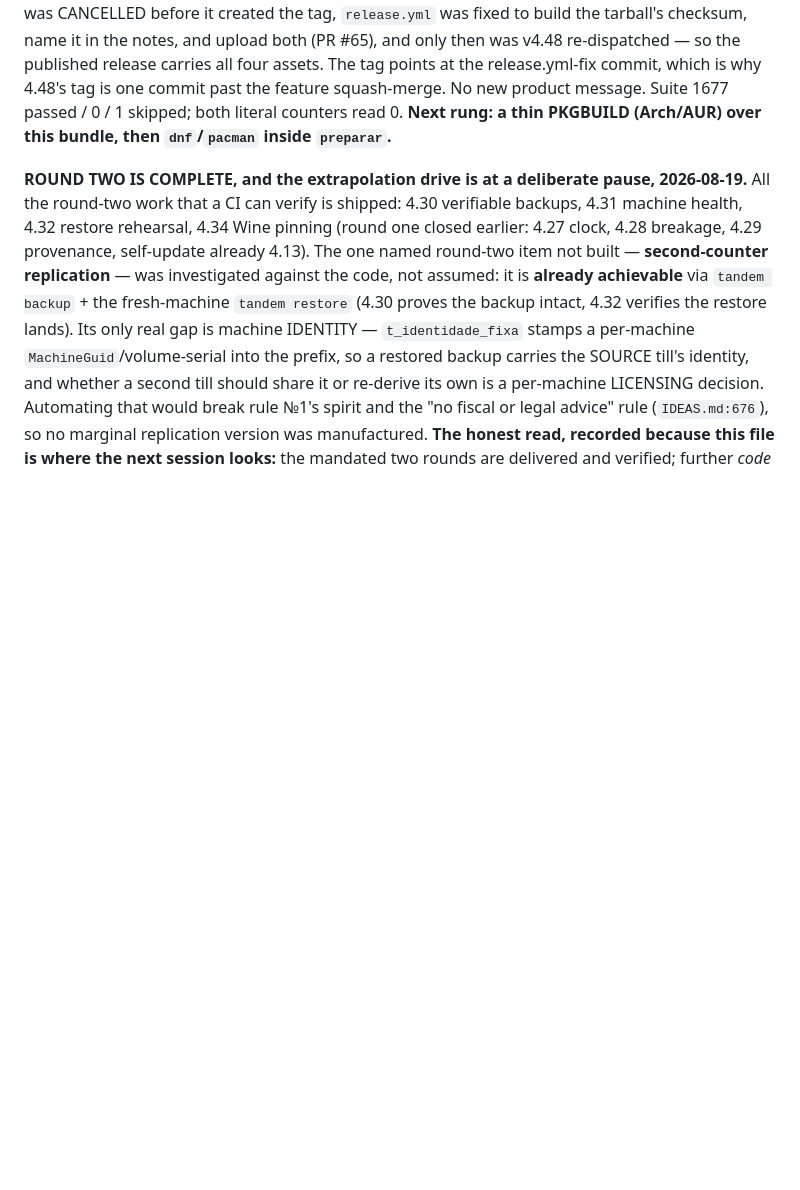
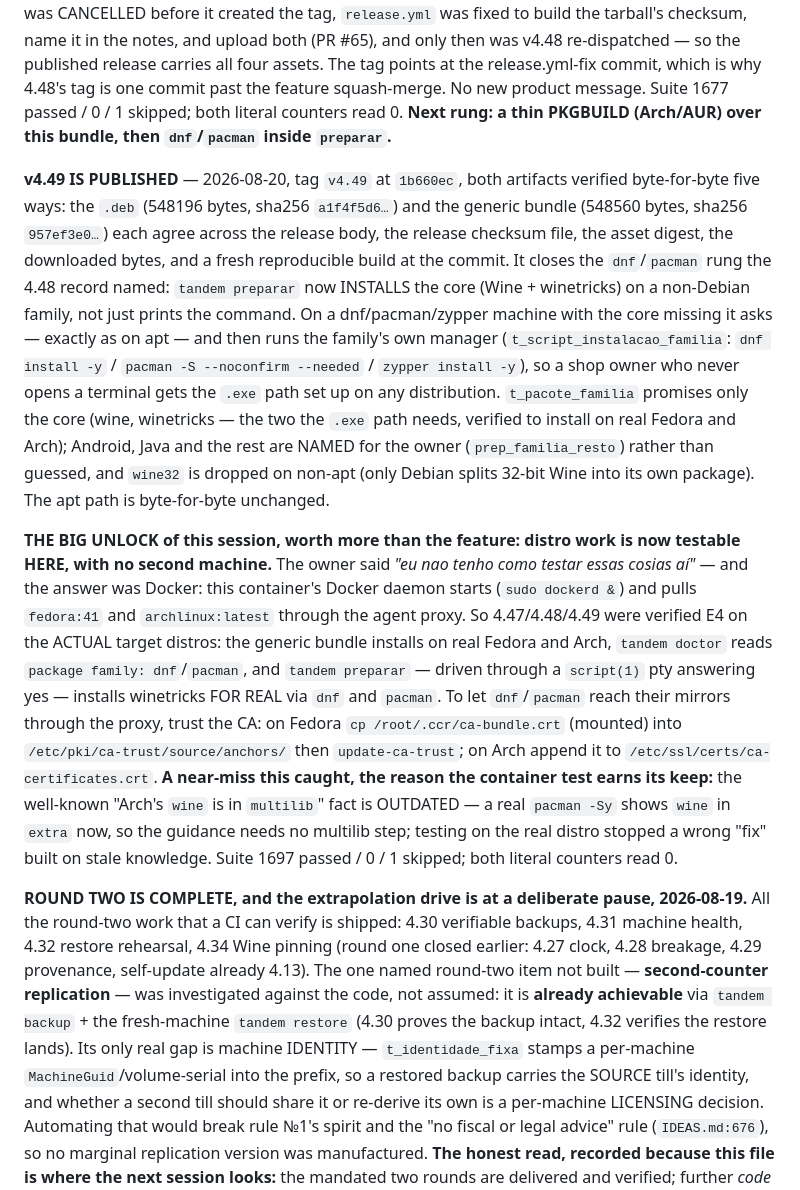
Before and after one commit to ChrnX0/Tandem, a Markdown page: CLAUDE.md, the part around the change. Drawn GitHub-style; blank space fills up the shorter version.

Commit message:
docs: record v4.49 published (both artifacts, five ways) and the Docker distro-test unlock (#68)
Co-authored-by: Claude <noreply@anthropic.com>

```diff
--- a/CLAUDE.md
+++ b/CLAUDE.md
@@ -2378,6 +2378,41 @@ past the feature squash-merge. No new product message. Suite 1677 passed / 0 / 1
 skipped; both literal counters read 0. **Next rung: a thin PKGBUILD (Arch/AUR)
 over this bundle, then `dnf`/`pacman` inside `preparar`.**
 
+**v4.49 IS PUBLISHED** — 2026-08-20, tag `v4.49` at `1b660ec`, both artifacts
+verified byte-for-byte five ways: the `.deb` (548196 bytes, sha256 `a1f4f5d6…`)
+and the generic bundle (548560 bytes, sha256 `957ef3e0…`) each agree across the
+release body, the release checksum file, the asset digest, the downloaded bytes,
+and a fresh reproducible build at the commit. It closes the `dnf`/`pacman` rung
+the 4.48 record named: `tandem preparar` now INSTALLS the core (Wine +
+winetricks) on a non-Debian family, not just prints the command. On a
+dnf/pacman/zypper machine with the core missing it asks — exactly as on apt — and
+then runs the family's own manager (`t_script_instalacao_familia`: `dnf install
+-y` / `pacman -S --noconfirm --needed` / `zypper install -y`), so a shop owner
+who never opens a terminal gets the `.exe` path set up on any distribution.
+`t_pacote_familia` promises only the core (wine, winetricks — the two the `.exe`
+path needs, verified to install on real Fedora and Arch); Android, Java and the
+rest are NAMED for the owner (`prep_familia_resto`) rather than guessed, and
+`wine32` is dropped on non-apt (only Debian splits 32-bit Wine into its own
+package). The apt path is byte-for-byte unchanged.
+
+**THE BIG UNLOCK of this session, worth more than the feature: distro work is now
+testable HERE, with no second machine.** The owner said *"eu nao tenho como
+testar essas cosias aí"* — and the answer was Docker: this container's Docker
+daemon starts (`sudo dockerd &`) and pulls `fedora:41` and `archlinux:latest`
+through the agent proxy. So 4.47/4.48/4.49 were verified E4 on the ACTUAL target
+distros: the generic bundle installs on real Fedora and Arch, `tandem doctor`
+reads `package family: dnf`/`pacman`, and `tandem preparar` — driven through a
+`script(1)` pty answering yes — installs winetricks FOR REAL via `dnf` and
+`pacman`. To let `dnf`/`pacman` reach their mirrors through the proxy, trust the
+CA: on Fedora `cp /root/.ccr/ca-bundle.crt` (mounted) into
+`/etc/pki/ca-trust/source/anchors/` then `update-ca-trust`; on Arch append it to
+`/etc/ssl/certs/ca-certificates.crt`. **A near-miss this caught, the reason the
+container test earns its keep:** the well-known "Arch's `wine` is in `multilib`"
+fact is OUTDATED — a real `pacman -Sy` shows `wine` in `extra` now, so the
+guidance needs no multilib step; testing on the real distro stopped a wrong
+"fix" built on stale knowledge. Suite 1697 passed / 0 / 1 skipped; both literal
+counters read 0.
+
 **ROUND TWO IS COMPLETE, and the extrapolation drive is at a deliberate pause,
 2026-08-19.** All the round-two work that a CI can verify is shipped: 4.30
 verifiable backups, 4.31 machine health, 4.32 restore rehearsal, 4.34 Wine
```
